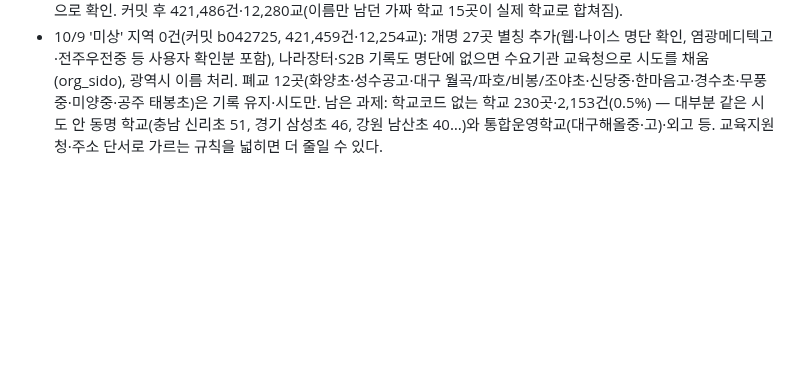
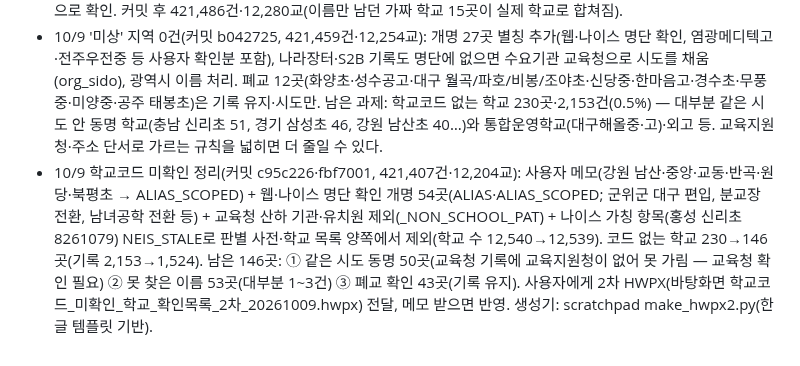
Before and after one commit to theflight001/school-edtech, a Markdown page: 인수인계.md, the part around the change. Drawn GitHub-style; blank space fills up the shorter version.

Commit message:
인수인계: 학교코드 미확인 정리 결과
Co-Authored-By: Claude Fable 5.1 <noreply@anthropic.com>

```diff
--- a/인수인계.md
+++ b/인수인계.md
@@ -143,3 +143,4 @@
 - 10/9 챗지피티 공개 전 점검 반영(커밋 c410fce, 캐시 20261009d, 421,508건): 엘리스쿨 표기 제거·이니시스 결제창구·리아모어 오타 합침·교육청 카드 범위/견적/미상·카훗 상품·드론 학과명·신규 규칙 7종·mine_products 수정. 상세는 검증대응_공개전_20261009.md. 부속품 계약은 9/14 판정대로 유지. 문구 제안(A01~A12·U04~U07)은 사용자 결정 대기.
 - 10/9 '미상' 지역 199건 → 69건: ① 2026-07 통합 뒤 나라장터 수요기관 '전남광주통합특별시교육청 ○○'를 학교 판별이 몰라 동명 학교(금호고)를 못 가렸다 → SIDO_FROM_ORG에 통합 교육청 추가, resolve_school의 시도 필터도 광주·전남 둘 다 허용. ② 같은 계약으로 짝지어진 교육청 기록에서 학교코드·시도를 물려받는다. ③ 옛 교명으로 남은 12곳을 웹 검증해 ALIAS 추가(광운전자공고→광운인공지능고, 연무대기계공고→연무마이스터고, 아산전자기계고→아산스마트팩토리마이스터고, 대경상고→대경생활과학고, 봉양정보고→경북소프트웨어마이스터고, 대전공고→대전도시과학고, 광명경영회계고→창의경영고, 부산산업과학고→부산소프트웨어마이스터고, 남양주공고→남양주고, 청학공고→인천바이오과학고, 평택기계공고→평택마이스터고, 포항해양과학고→한국해양마이스터고). 남은 69건(목포부설초·광천제일고·서울화양초·경기세무고·휘경공고·송파공고·상산전자고 등)도 개명·폐교로 보이니 다음에 같은 방식으로 확인. 커밋 후 421,486건·12,280교(이름만 남던 가짜 학교 15곳이 실제 학교로 합쳐짐).
 - 10/9 '미상' 지역 0건(커밋 b042725, 421,459건·12,254교): 개명 27곳 별칭 추가(웹·나이스 명단 확인, 염광메디텍고·전주우전중 등 사용자 확인분 포함), 나라장터·S2B 기록도 명단에 없으면 수요기관 교육청으로 시도를 채움(org_sido), 광역시 이름 처리. 폐교 12곳(화양초·성수공고·대구 월곡/파호/비봉/조야초·신당중·한마음고·경수초·무풍중·미양중·공주 태봉초)은 기록 유지·시도만. 남은 과제: 학교코드 없는 학교 230곳·2,153건(0.5%) — 대부분 같은 시도 안 동명 학교(충남 신리초 51, 경기 삼성초 46, 강원 남산초 40…)와 통합운영학교(대구해올중·고)·외고 등. 교육지원청·주소 단서로 가르는 규칙을 넓히면 더 줄일 수 있다.
+- 10/9 학교코드 미확인 정리(커밋 c95c226·fbf7001, 421,407건·12,204교): 사용자 메모(강원 남산·중앙·교동·반곡·원당·북평초 → ALIAS_SCOPED) + 웹·나이스 명단 확인 개명 54곳(ALIAS·ALIAS_SCOPED; 군위군 대구 편입, 분교장 전환, 남녀공학 전환 등) + 교육청 산하 기관·유치원 제외(_NON_SCHOOL_PAT) + 나이스 가칭 항목(홍성 신리초 8261079) NEIS_STALE로 판별 사전·학교 목록 양쪽에서 제외(학교 수 12,540→12,539). 코드 없는 학교 230→146곳(기록 2,153→1,524). 남은 146곳: ① 같은 시도 동명 50곳(교육청 기록에 교육지원청이 없어 못 가림 — 교육청 확인 필요) ② 못 찾은 이름 53곳(대부분 1~3건) ③ 폐교 확인 43곳(기록 유지). 사용자에게 2차 HWPX(바탕화면 학교코드_미확인_학교_확인목록_2차_20261009.hwpx) 전달, 메모 받으면 반영. 생성기: scratchpad make_hwpx2.py(한글 템플릿 기반).
```
